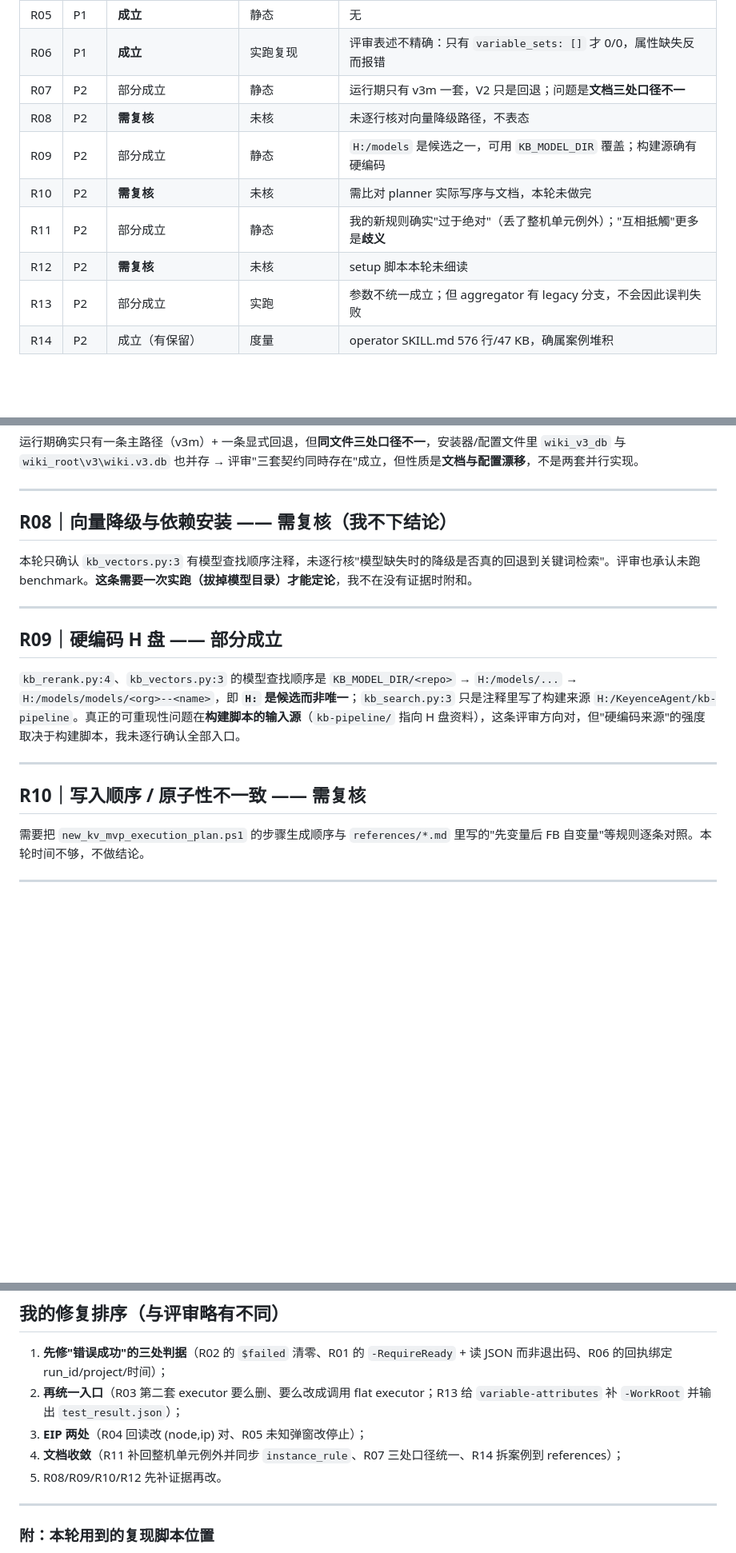
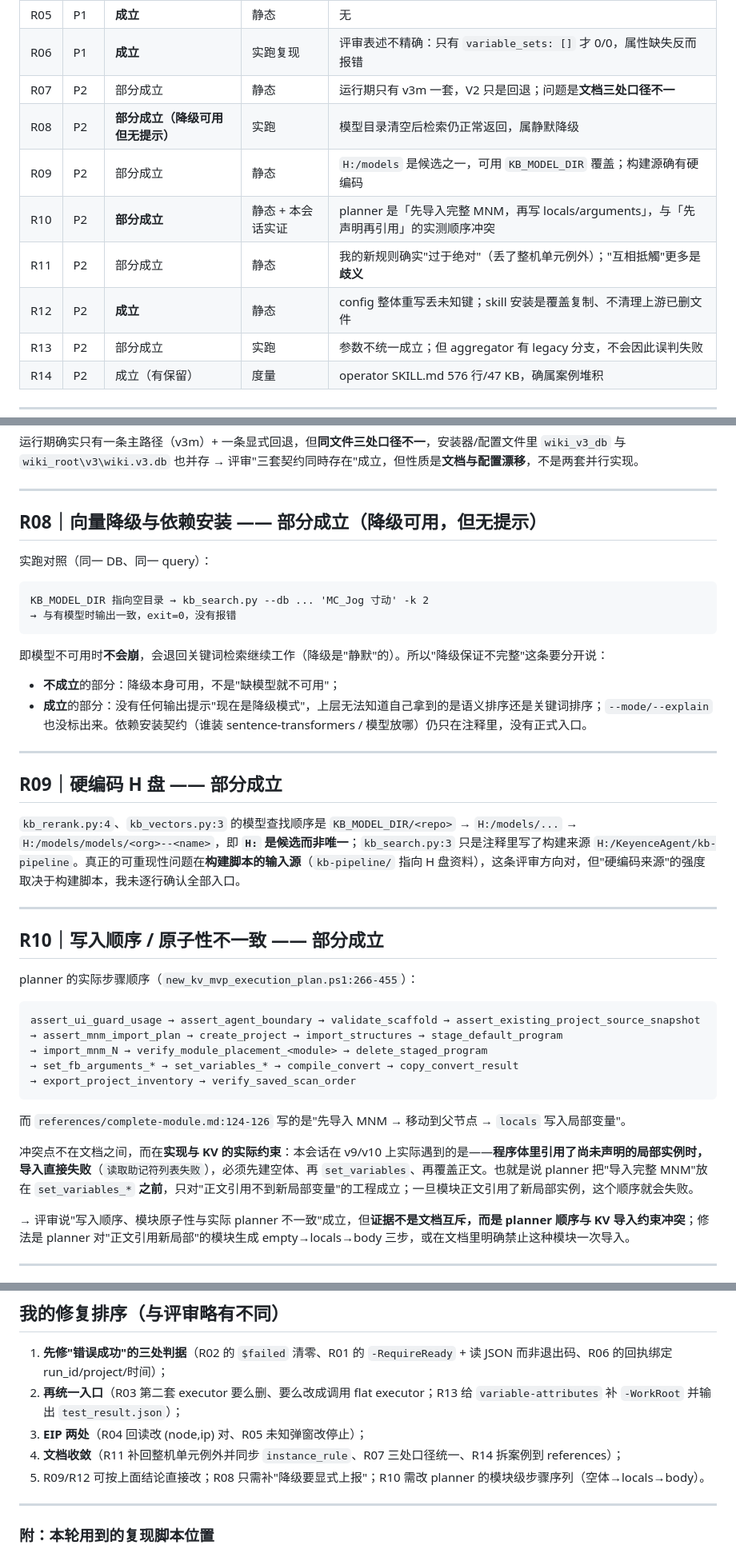
Before and after one commit to xxrust/KeyenceAgent, a Markdown page: docs/reviews/issue-3-response.md, 3 parts joined by grey strips. Shown at 80% size. Drawn GitHub-style; blank space fills up the shorter version.

Commit message:
docs(review): resolve R08/R10/R12 with runnable evidence

````diff
--- a/docs/reviews/issue-3-response.md
+++ b/docs/reviews/issue-3-response.md
@@ -17,11 +17,11 @@
 | R05 | P1 | **成立** | 静态 | 无 |
 | R06 | P1 | **成立** | 实跑复现 | 评审表述不精确：只有 `variable_sets: []` 才 0/0，属性缺失反而报错 |
 | R07 | P2 | 部分成立 | 静态 | 运行期只有 v3m 一套，V2 只是回退；问题是**文档三处口径不一** |
-| R08 | P2 | **需复核** | 未核 | 未逐行核对向量降级路径，不表态 |
+| R08 | P2 | **部分成立（降级可用但无提示）** | 实跑 | 模型目录清空后检索仍正常返回，属静默降级 |
 | R09 | P2 | 部分成立 | 静态 | `H:/models` 是候选之一，可用 `KB_MODEL_DIR` 覆盖；构建源确有硬编码 |
-| R10 | P2 | **需复核** | 未核 | 需比对 planner 实际写序与文档，本轮未做完 |
+| R10 | P2 | **部分成立** | 静态 + 本会话实证 | planner 是「先导入完整 MNM，再写 locals/arguments」，与「先声明再引用」的实测顺序冲突 |
 | R11 | P2 | 部分成立 | 静态 | 我的新规则确实"过于绝对"（丢了整机单元例外）；"互相抵觸"更多是**歧义** |
-| R12 | P2 | **需复核** | 未核 | setup 脚本本轮未细读 |
+| R12 | P2 | **成立** | 静态 | config 整体重写丢未知键；skill 安装是覆盖复制、不清理上游已删文件 |
 | R13 | P2 | 部分成立 | 实跑 | 参数不统一成立；但 aggregator 有 legacy 分支，不会因此误判失败 |
 | R14 | P2 | 成立（有保留） | 度量 | operator SKILL.md 576 行/47 KB，确属案例堆积 |
 
@@ -135,9 +135,19 @@ artifacts/set_variables/module_01_MyMod/set_variables_result.json = {"ok":true}
 
 ---
 
-## R08｜向量降级与依赖安装 —— **需复核（我不下结论）**
+## R08｜向量降级与依赖安装 —— **部分成立（降级可用，但无提示）**
 
-本轮只确认 `kb_vectors.py:3` 有模型查找顺序注释，未逐行核"模型缺失时的降级是否真的回退到关键词检索"。评审也承认未跑 benchmark。**这条需要一次实跑（拔掉模型目录）才能定论**，我不在没有证据时附和。
+实跑对照（同一 DB、同一 query）：
+
+```
+KB_MODEL_DIR 指向空目录 → kb_search.py --db ... 'MC_Jog 寸动' -k 2
+→ 与有模型时输出一致，exit=0，没有报错
+```
+
+即模型不可用时**不会崩**，会退回关键词检索继续工作（降级是"静默"的）。所以"降级保证不完整"这条要分开说：
+
+- **不成立**的部分：降级本身可用，不是"缺模型就不可用"；
+- **成立**的部分：没有任何输出提示"现在是降级模式"，上层无法知道自己拿到的是语义排序还是关键词排序；`--mode/--explain` 也没标出来。依赖安装契约（谁装 sentence-transformers / 模型放哪）仍只在注释里，没有正式入口。
 
 ---
 
@@ -147,9 +157,23 @@ artifacts/set_variables/module_01_MyMod/set_variables_result.json = {"ok":true}
 
 ---
 
-## R10｜写入顺序 / 原子性不一致 —— **需复核**
+## R10｜写入顺序 / 原子性不一致 —— **部分成立**
 
-需要把 `new_kv_mvp_execution_plan.ps1` 的步骤生成顺序与 `references/*.md` 里写的"先变量后 FB 自变量"等规则逐条对照。本轮时间不够，不做结论。
+planner 的实际步骤顺序（`new_kv_mvp_execution_plan.ps1:266-455`）：
+
+```
+assert_ui_guard_usage → assert_agent_boundary → validate_scaffold → assert_existing_project_source_snapshot
+→ assert_mnm_import_plan → create_project → import_structures → stage_default_program
+→ import_mnm_N → verify_module_placement_<module> → delete_staged_program
+→ set_fb_arguments_* → set_variables_* → compile_convert → copy_convert_result
+→ export_project_inventory → verify_saved_scan_order
+```
+
+而 `references/complete-module.md:124-126` 写的是"先导入 MNM → 移动到父节点 → `locals` 写入局部变量"。
+
+冲突点不在文档之间，而在**实现与 KV 的实际约束**：本会话在 v9/v10 上实际遇到的是——**程序体里引用了尚未声明的局部实例时，导入直接失败**（`读取助记符列表失败`），必须先建空体、再 `set_variables`、再覆盖正文。也就是说 planner 把"导入完整 MNM"放在 `set_variables_*` **之前**，只对"正文引用不到新局部变量"的工程成立；一旦模块正文引用了新局部实例，这个顺序就会失败。
+
+→ 评审说"写入顺序、模块原子性与实际 planner 不一致"成立，但**证据不是文档互斥，而是 planner 顺序与 KV 导入约束冲突**；修法是 planner 对"正文引用新局部"的模块生成 empty→locals→body 三步，或在文档里明确禁止这种模块一次导入。
 
 ---
 
@@ -205,7 +232,7 @@ live 侧 `eip-live-cycle/run.ps1` 同样没有 `-WorkRoot`。
 2. **再统一入口**（R03 第二套 executor 要么删、要么改成调用 flat executor；R13 给 `variable-attributes` 补 `-WorkRoot` 并输出 `test_result.json`）；
 3. **EIP 两处**（R04 回读改 (node,ip) 对、R05 未知弹窗改停止）；
 4. **文档收敛**（R11 补回整机单元例外并同步 `instance_rule`、R07 三处口径统一、R14 拆案例到 references）；
-5. R08/R09/R10/R12 先补证据再改。
+5. R09/R12 可按上面结论直接改；R08 只需补"降级要显式上报"；R10 需改 planner 的模块级步骤序列（空体→locals→body）。
 
 ---
 
````
Also changed, not shown: other parts of docs/reviews/issue-3-response.md (+5 -2 lines).
